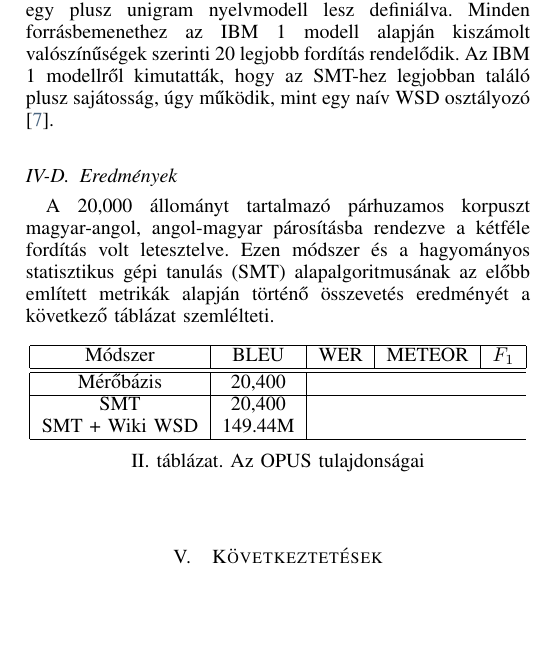
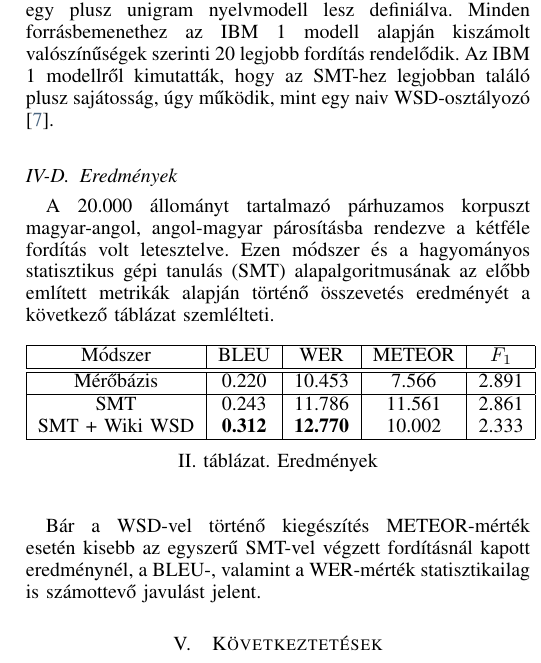
Before and after one commit to eszterbordi/Unslaneta, a LaTeX paper (cikk/main.tex, which reads cikk/results.tex): part of one column of page 4 of 4 before the commit and part of one column of page 4 of 5 after it, cut so that both start at the same text, the shorter picture padded with empty space. Compiled offline with pdfLaTeX; a LaTeX package or settings file that is missing is left out.

Commit message:
Results are fully finished.

```diff
--- a/cikk/results.tex
+++ b/cikk/results.tex
@@ -62,10 +62,10 @@ ahol $RET$ a visszakapott dokumentumok halmaza, $REL$ pedig a releváns dokument
 
 
 \subsection{Mérőbázis}
-Mérőbázisként az IBM 1 \cite{Collins} modell jelölhető meg. Az SMT-rendszer betanítása során egy egyszerű WSD-rendszer a következőképpen esztimálható: minden forrásmondathoz egy plusz unigram nyelvmodell lesz definiálva. Minden forrásbemenethez az IBM 1 modell alapján kiszámolt valószínűségek szerinti 20 legjobb fordítás rendelődik. Az IBM 1 modellről kimutatták, hogy az SMT-hez legjobban találó plusz sajátosság, úgy működik, mint egy naív WSD osztályozó \cite{Crego10local}.
+Mérőbázisként az IBM 1 \cite{Collins} modell jelölhető meg. Az SMT-rendszer betanítása során egy egyszerű WSD-rendszer a következőképpen esztimálható: minden forrásmondathoz egy plusz unigram nyelvmodell lesz definiálva. Minden forrásbemenethez az IBM 1 modell alapján kiszámolt valószínűségek szerinti 20 legjobb fordítás rendelődik. Az IBM 1 modellről kimutatták, hogy az SMT-hez legjobban találó plusz sajátosság, úgy működik, mint egy naiv WSD-osztályozó \cite{Crego10local}.
 
 \subsection{Eredmények}
-A 20,000 állományt tartalmazó párhuzamos korpuszt magyar-angol, angol-magyar párosításba rendezve a kétféle fordítás volt letesztelve. Ezen módszer és a hagyományos statisztikus gépi tanulás (SMT) alapalgoritmusának az előbb említett metrikák alapján történő összevetés eredményét a következő táblázat szemlélteti.
+A 20.000 állományt tartalmazó párhuzamos korpuszt magyar-angol, angol-magyar párosításba rendezve a kétféle fordítás volt letesztelve. Ezen módszer és a hagyományos statisztikus gépi tanulás (SMT) alapalgoritmusának az előbb említett metrikák alapján történő összevetés eredményét a következő táblázat szemlélteti.
 
 \begin{table}[h!]
 \centering
@@ -74,12 +74,14 @@ A 20,000 állományt tartalmazó párhuzamos korpuszt magyar-angol, angol-magyar
  \hline
  Módszer & BLEU & WER & METEOR & $F_1$ \\
  \hline\hline
- Mérőbázis & 20,400 \\
+ Mérőbázis &  0.220 & 10.453 & 7.566 & 2.891\\
  \hline
- SMT & 20,400 \\
+ SMT &  0.243 & 11.786 & 11.561 & 2.861\\
 
- SMT + Wiki WSD & 149.44M \\
+ SMT + Wiki WSD &  \textbf{0.312} & \textbf{12.770} & 10.002 & 2.333 \\
  \hline
  \end{tabular}
- \caption{Az OPUS tulajdonságai}
+ \caption{Eredmények}
 \end{table}
+
+ Bár a WSD-vel történő kiegészítés METEOR-mérték esetén kisebb az egyszerű SMT-vel végzett fordításnál kapott eredménynél, a BLEU-, valamint a WER-mérték statisztikailag is számottevő javulást jelent.
```
